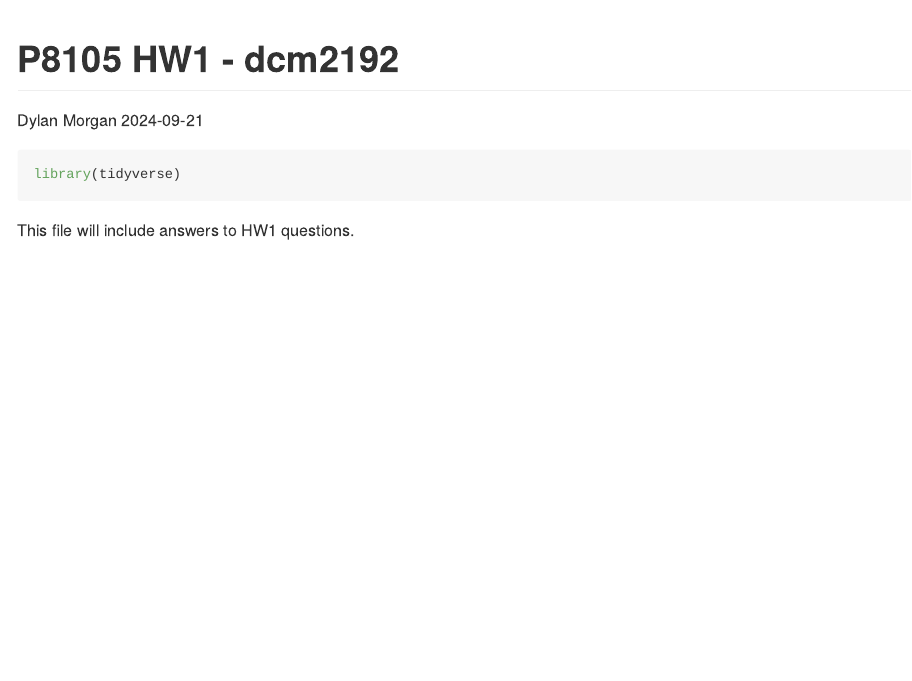
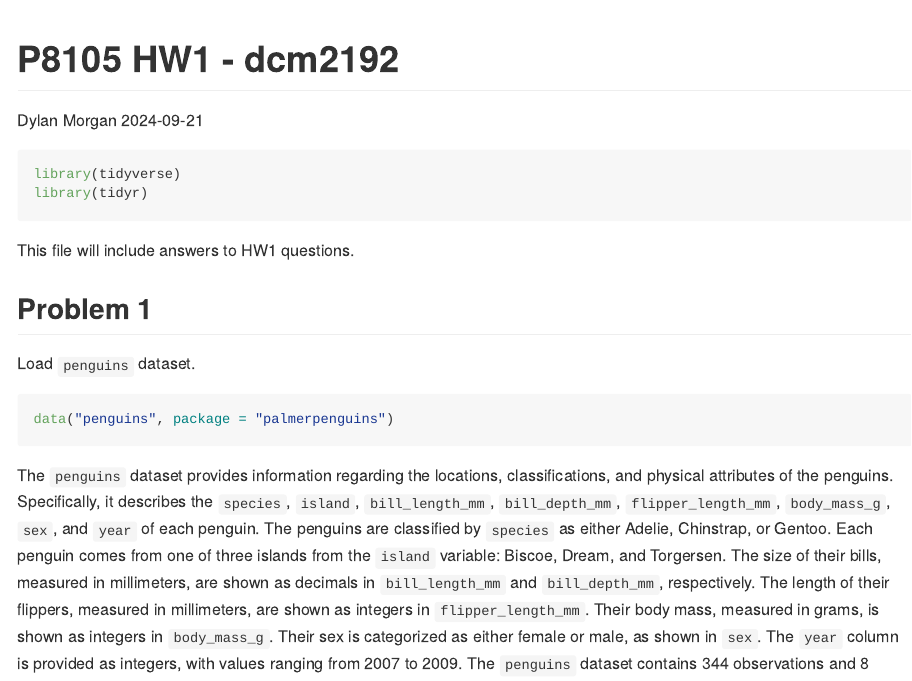
Before and after one commit to dcm2192/p8105_hw1_dcm2192, an R Markdown document (p8105_hw1_dcm2192.Rmd): the page in a window 1100 px wide, from its top. The pictures show the output file p8105_hw1_dcm2192.md that the author committed with the source, drawn offline in the style of GitHub.

Commit message:
provide answer to question 1 in RMD

````diff
--- a/p8105_hw1_dcm2192.Rmd
+++ b/p8105_hw1_dcm2192.Rmd
@@ -7,6 +7,16 @@ output: github_document
 
 ```{r setup, message = FALSE}
 library(tidyverse)
+library(tidyr)
 ```
 
 This file will include answers to HW1 questions.
+
+## Problem 1
+
+Load `penguins` dataset.
+```{r}
+data("penguins", package = "palmerpenguins")
+```
+
+The `penguins` dataset provides information regarding the locations, classifications, and physical attributes of the penguins. Specifically, it describes the `species`, `island`, `bill_length_mm`, `bill_depth_mm`, `flipper_length_mm`, `body_mass_g`, `sex`, and `year` of each penguin. The penguins are classified by `species` as either Adelie, Chinstrap, or Gentoo. Each penguin comes from one of three islands from the `island` variable: Biscoe, Dream, and Torgersen. The size of their bills, measured in millimeters, are shown as decimals in `bill_length_mm` and `bill_depth_mm`, respectively. The length of their flippers, measured in millimeters, are shown as integers in `flipper_length_mm`. Their body mass, measured in grams, is shown as integers in `body_mass_g`. Their sex is categorized as either female or male, as shown in `sex`. The `year` column is provided as integers, with values ranging from `r min(pull(penguins, year))` to `r max(pull(penguins, year))`. The `penguins` dataset contains `r nrow(penguins)` observations and `r ncol(penguins)` variables. The mean flipper length is `r drop_na(penguins, flipper_length_mm) |> mean(pull(penguins, flipper_length_mm))`mm.
````
Also changed, not shown: p8105_hw1_dcm2192.md.
